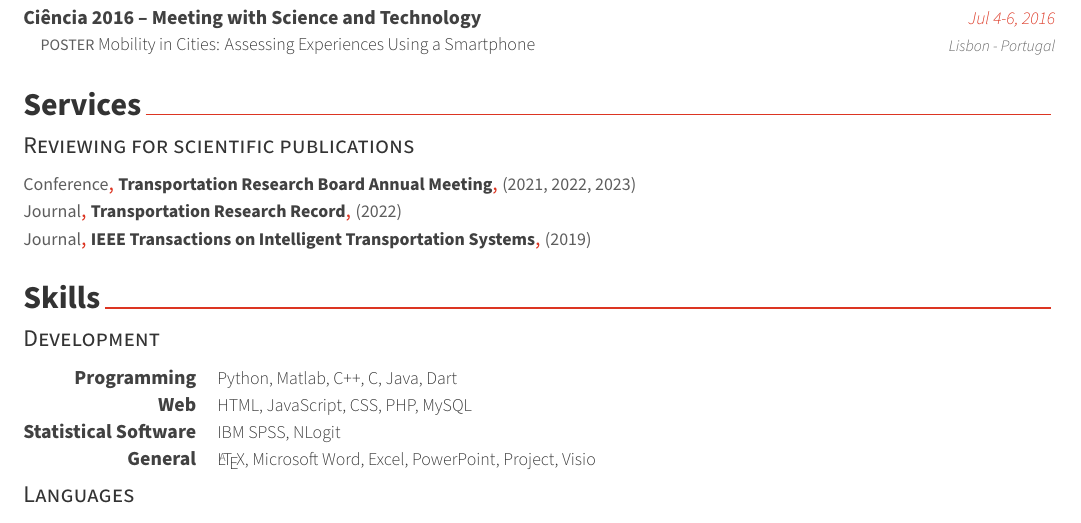
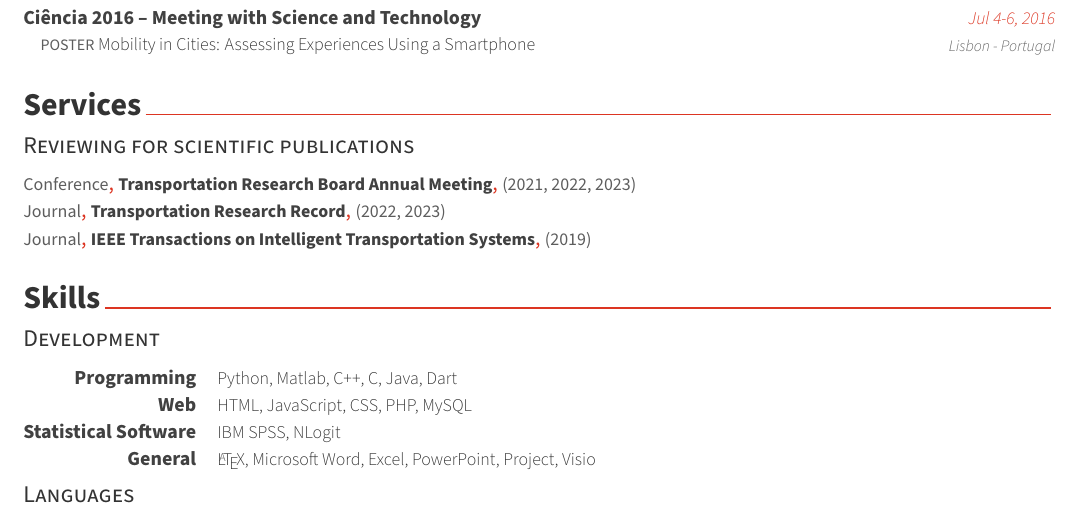
Before and after one commit to mncosta/cv2, a LaTeX CV (cv.tex, which reads cv/07.services.tex): part of page 3 of 4, cut so that both start at the same text. Compiled offline with XeLaTeX.

Commit message:
Update 07.services.tex
Added review to TRR in 2023

```diff
--- a/cv/07.services.tex
+++ b/cv/07.services.tex
@@ -17,7 +17,7 @@
 
   \cvservice
     {Transportation Research Record} % Publication
-    {(2022)} % Committee
+    {(2022, 2023)} % Committee
     {} % Location
     {Journal} % Type
 %---------------------------------------------------------
```
